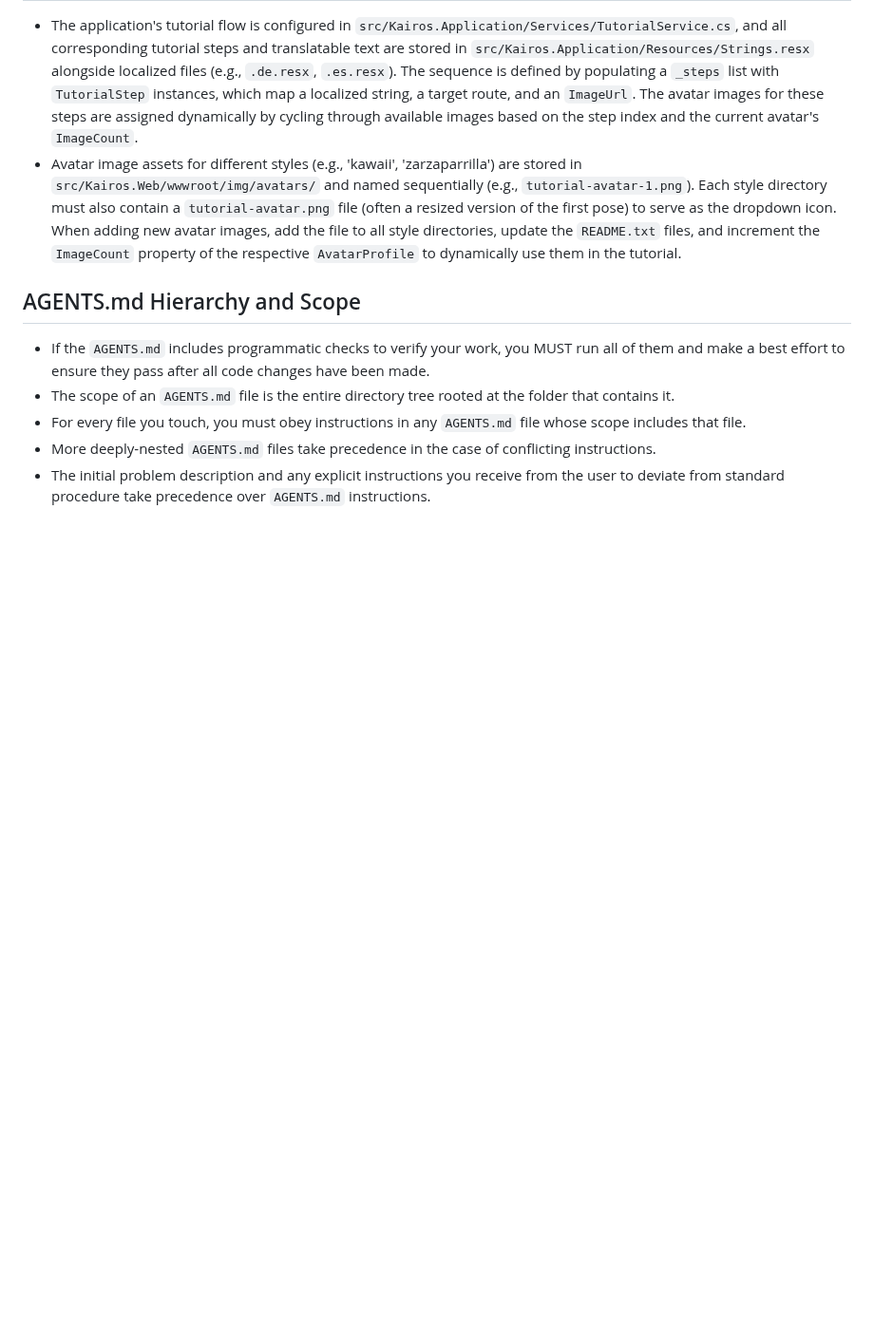
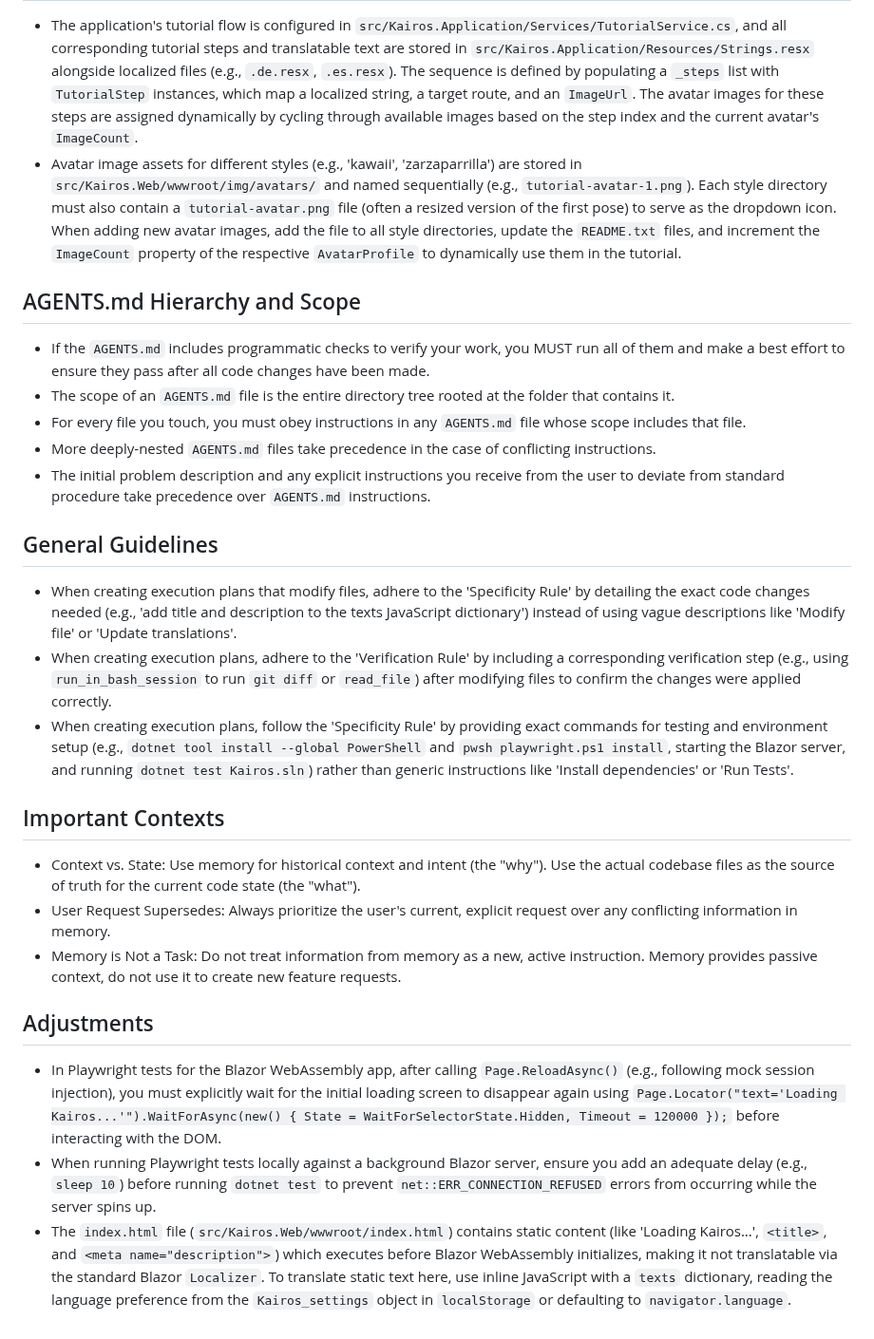
Before and after one commit to marsop/kairos, a Markdown page: AGENTS.md, the part around the change. Shown at 95% size. GitHub-like rendering; blank space fills up the shorter version.

Commit message:
docs: Update AGENTS.md with additional memories
Added general guidelines for specificity and verification during planning, updated important contextual guidelines for task handling, and included adjustments regarding Playwright timeouts and translating index.html.

Co-authored-by: google-labs-jules[bot] <161369871+google-labs-jules[bot]@users.noreply.github.com>

```diff
--- a/AGENTS.md
+++ b/AGENTS.md
@@ -148,3 +148,18 @@ Welcome to the Kairos codebase! This file contains important guidelines and cont
 * For every file you touch, you must obey instructions in any `AGENTS.md` file whose scope includes that file.
 * More deeply-nested `AGENTS.md` files take precedence in the case of conflicting instructions.
 * The initial problem description and any explicit instructions you receive from the user to deviate from standard procedure take precedence over `AGENTS.md` instructions.
+
+## General Guidelines
+* When creating execution plans that modify files, adhere to the 'Specificity Rule' by detailing the exact code changes needed (e.g., 'add title and description to the texts JavaScript dictionary') instead of using vague descriptions like 'Modify file' or 'Update translations'.
+* When creating execution plans, adhere to the 'Verification Rule' by including a corresponding verification step (e.g., using `run_in_bash_session` to run `git diff` or `read_file`) after modifying files to confirm the changes were applied correctly.
+* When creating execution plans, follow the 'Specificity Rule' by providing exact commands for testing and environment setup (e.g., `dotnet tool install --global PowerShell` and `pwsh playwright.ps1 install`, starting the Blazor server, and running `dotnet test Kairos.sln`) rather than generic instructions like 'Install dependencies' or 'Run Tests'.
+
+## Important Contexts
+* Context vs. State: Use memory for historical context and intent (the "why"). Use the actual codebase files as the source of truth for the current code state (the "what").
+* User Request Supersedes: Always prioritize the user's current, explicit request over any conflicting information in memory.
+* Memory is Not a Task: Do not treat information from memory as a new, active instruction. Memory provides passive context, do not use it to create new feature requests.
+
+## Adjustments
+* In Playwright tests for the Blazor WebAssembly app, after calling `Page.ReloadAsync()` (e.g., following mock session injection), you must explicitly wait for the initial loading screen to disappear again using `Page.Locator("text='Loading Kairos...'").WaitForAsync(new() { State = WaitForSelectorState.Hidden, Timeout = 120000 });` before interacting with the DOM.
+* When running Playwright tests locally against a background Blazor server, ensure you add an adequate delay (e.g., `sleep 10`) before running `dotnet test` to prevent `net::ERR_CONNECTION_REFUSED` errors from occurring while the server spins up.
+* The `index.html` file (`src/Kairos.Web/wwwroot/index.html`) contains static content (like 'Loading Kairos...', `<title>`, and `<meta name="description">`) which executes before Blazor WebAssembly initializes, making it not translatable via the standard Blazor `Localizer`. To translate static text here, use inline JavaScript with a `texts` dictionary, reading the language preference from the `Kairos_settings` object in `localStorage` or defaulting to `navigator.language`.
```
